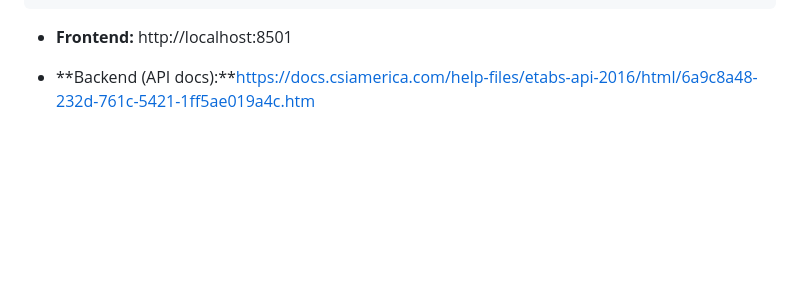
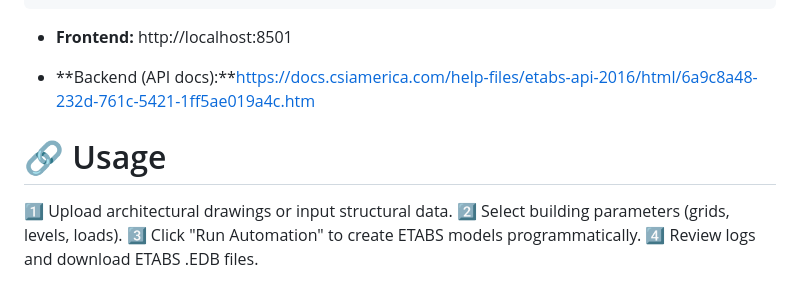
Before and after one commit to escorpio11/programa-python, a Markdown page: PROJECT UTEC 2025 GORUP 04/README.md, the part around the change. Drawn GitHub-style; blank space fills up the shorter version.

```diff
--- a/PROJECT UTEC 2025 GORUP 04/README.md
+++ b/PROJECT UTEC 2025 GORUP 04/README.md
@@ -107,3 +107,8 @@ markdown
 - **Frontend:** http://localhost:8501
 
 - **Backend (API docs):**https://docs.csiamerica.com/help-files/etabs-api-2016/html/6a9c8a48-232d-761c-5421-1ff5ae019a4c.htm
+# 🔗 Usage
+1️⃣ Upload architectural drawings or input structural data.
+2️⃣ Select building parameters (grids, levels, loads).
+3️⃣ Click "Run Automation" to create ETABS models programmatically.
+4️⃣ Review logs and download ETABS .EDB files.
```
